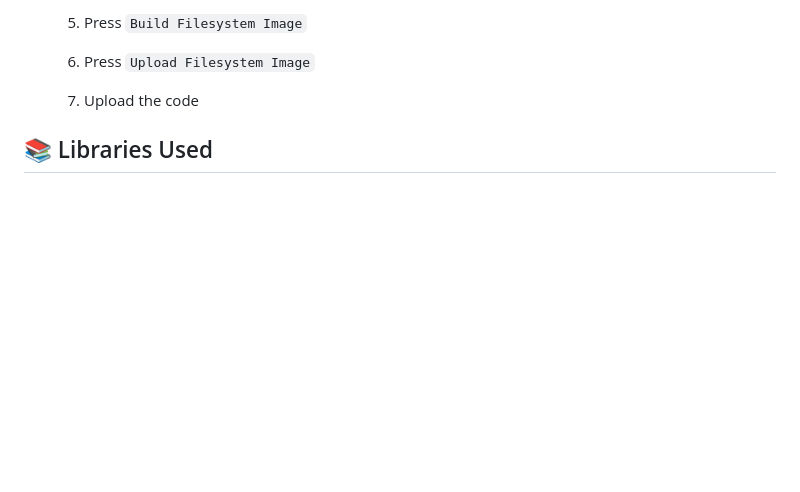
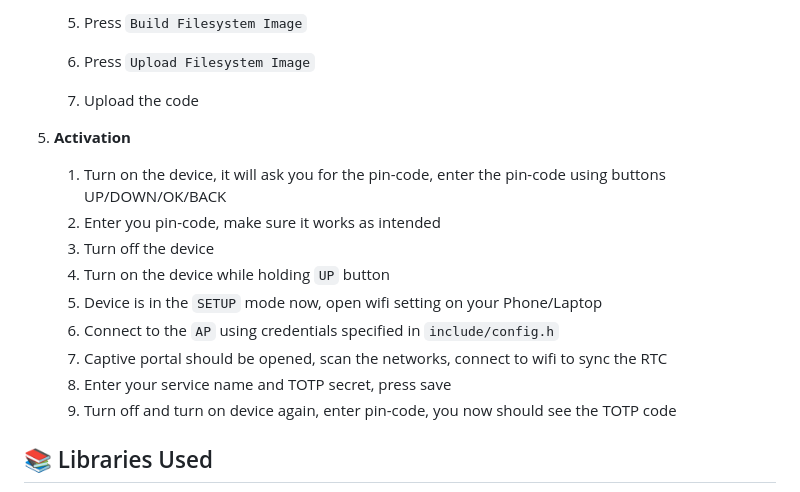
Before and after one commit to BlathanAevon/ESP32_TOTP, a Markdown page: README.md, the part around the change. GitHub-like rendering; blank space fills up the shorter version.

Commit message:
add activation instructions

```diff
--- a/README.md
+++ b/README.md
@@ -100,6 +100,17 @@ You can find more images in `IMAGES` folder
 
     7. Upload the code
 
+5. **Activation**
+
+    1. Turn on the device, it will ask you for the pin-code, enter the pin-code using buttons UP/DOWN/OK/BACK
+    2. Enter you pin-code, make sure it works as intended
+    3. Turn off the device
+    4. Turn on the device while holding `UP` button
+    5. Device is in the `SETUP` mode now, open wifi setting on your Phone/Laptop
+    6. Connect to the `AP` using credentials specified in `include/config.h`
+    7. Captive portal should be opened, scan the networks, connect to wifi to sync the RTC
+    8. Enter your service name and TOTP secret, press save
+    9. Turn off and turn on device again, enter pin-code, you now should see the TOTP code
 
 ## 📚 Libraries Used
 
```
